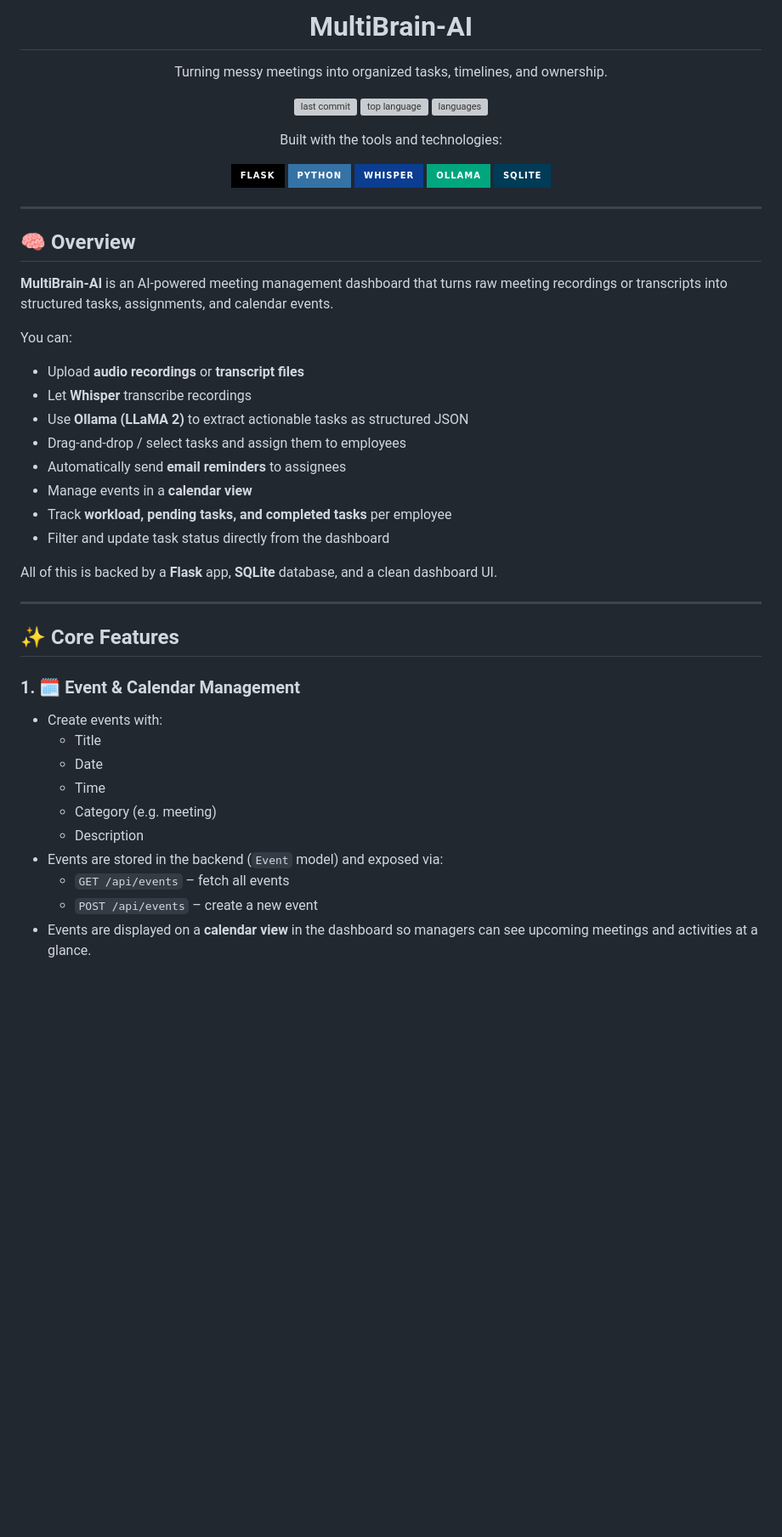
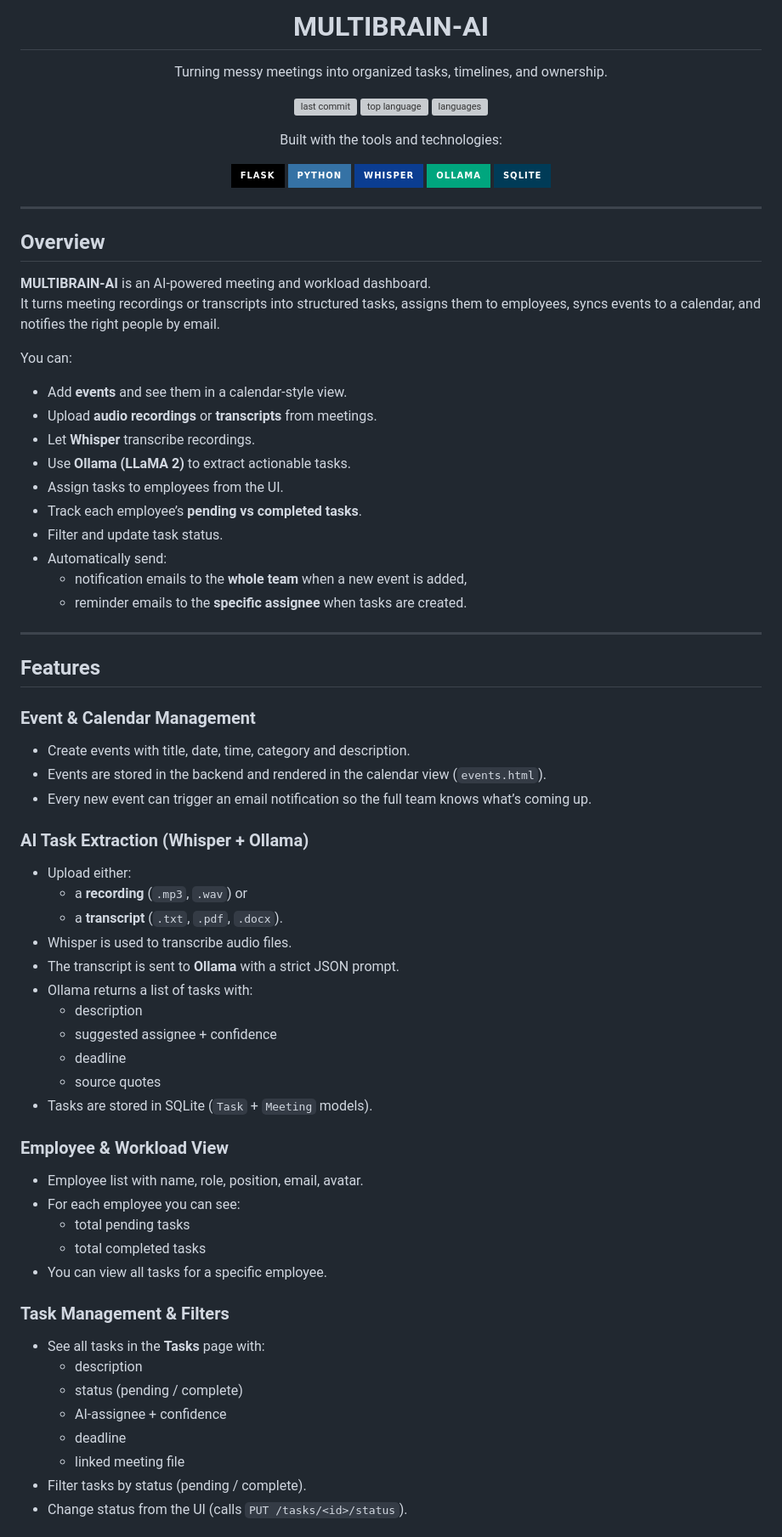
Before and after one commit to hannahjan06/MultiBrain-AI, a Markdown page: README.md, the part around one of its changes. Shown at 85% size. Drawn GitHub-style; badges without logos; blank space fills up the shorter version; grey boxes are pictures that could not be loaded.

Commit message:
Rename project and improve README details
Updated project name from 'MultiBrain-AI' to 'MULTIBRAIN-AI' in README.md. Enhanced descriptions and features for clarity.

```diff
--- a/README.md
+++ b/README.md
@@ -1,4 +1,4 @@
-<h1 align="center">MultiBrain-AI</h1>
+<h1 align="center">MULTIBRAIN-AI</h1>
 
 <p align="center">
   Turning messy meetings into organized tasks, timelines, and ownership.
@@ -24,35 +24,60 @@
 
 ---
 
-## 🧠 Overview
+## Overview
 
-**MultiBrain-AI** is an AI-powered meeting management dashboard that turns raw meeting recordings or transcripts into structured tasks, assignments, and calendar events.
+**MULTIBRAIN-AI** is an AI-powered meeting and workload dashboard.
+It turns meeting recordings or transcripts into structured tasks, assigns them to employees, syncs events to a calendar, and notifies the right people by email.
 
 You can:
 
-- Upload **audio recordings** or **transcript files**
-- Let **Whisper** transcribe recordings
-- Use **Ollama (LLaMA 2)** to extract actionable tasks as structured JSON
-- Drag-and-drop / select tasks and assign them to employees
-- Automatically send **email reminders** to assignees
-- Manage events in a **calendar view**
-- Track **workload, pending tasks, and completed tasks** per employee
-- Filter and update task status directly from the dashboard
-
-All of this is backed by a **Flask** app, **SQLite** database, and a clean dashboard UI.
+- Add **events** and see them in a calendar-style view.
+- Upload **audio recordings** or **transcripts** from meetings.
+- Let **Whisper** transcribe recordings.
+- Use **Ollama (LLaMA 2)** to extract actionable tasks.
+- Assign tasks to employees from the UI.
+- Track each employee’s **pending vs completed tasks**.
+- Filter and update task status.
+- Automatically send:
+  - notification emails to the **whole team** when a new event is added,
+  - reminder emails to the **specific assignee** when tasks are created.
 
 ---
 
-## ✨ Core Features
+## Features
 
-### 1. 🗓 Event & Calendar Management
-- Create events with:
-  - Title
-  - Date
-  - Time
-  - Category (e.g. meeting)
-  - Description
-- Events are stored in the backend (`Event` model) and exposed via:
-  - `GET /api/events` – fetch all events
-  - `POST /api/events` – create a new event
-- Events are displayed on a **calendar view** in the dashboard so managers can see upcoming meetings and activities at a glance.
+### Event & Calendar Management
+- Create events with title, date, time, category and description.
+- Events are stored in the backend and rendered in the calendar view (`events.html`).
+- Every new event can trigger an email notification so the full team knows what’s coming up.
+
+### AI Task Extraction (Whisper + Ollama)
+- Upload either:
+  - a **recording** (`.mp3`, `.wav`) or
+  - a **transcript** (`.txt`, `.pdf`, `.docx`).
+- Whisper is used to transcribe audio files.
+- The transcript is sent to **Ollama** with a strict JSON prompt.
+- Ollama returns a list of tasks with:
+  - description
+  - suggested assignee + confidence
+  - deadline
+  - source quotes
+- Tasks are stored in SQLite (`Task` + `Meeting` models).
+
+### Employee & Workload View
+- Employee list with name, role, position, email, avatar.
+- For each employee you can see:
+  - total pending tasks
+  - total completed tasks
+- You can view all tasks for a specific employee.
+
+### Task Management & Filters
+- See all tasks in the **Tasks** page with:
+  - description
+  - status (pending / complete)
+  - AI-assignee + confidence
+  - deadline
+  - linked meeting file
+- Filter tasks by status (pending / complete).
+- Change status from the UI (calls `PUT /tasks/<id>/status`).
+
```
Also changed, not shown: other parts of README.md (+105 -343 lines).
